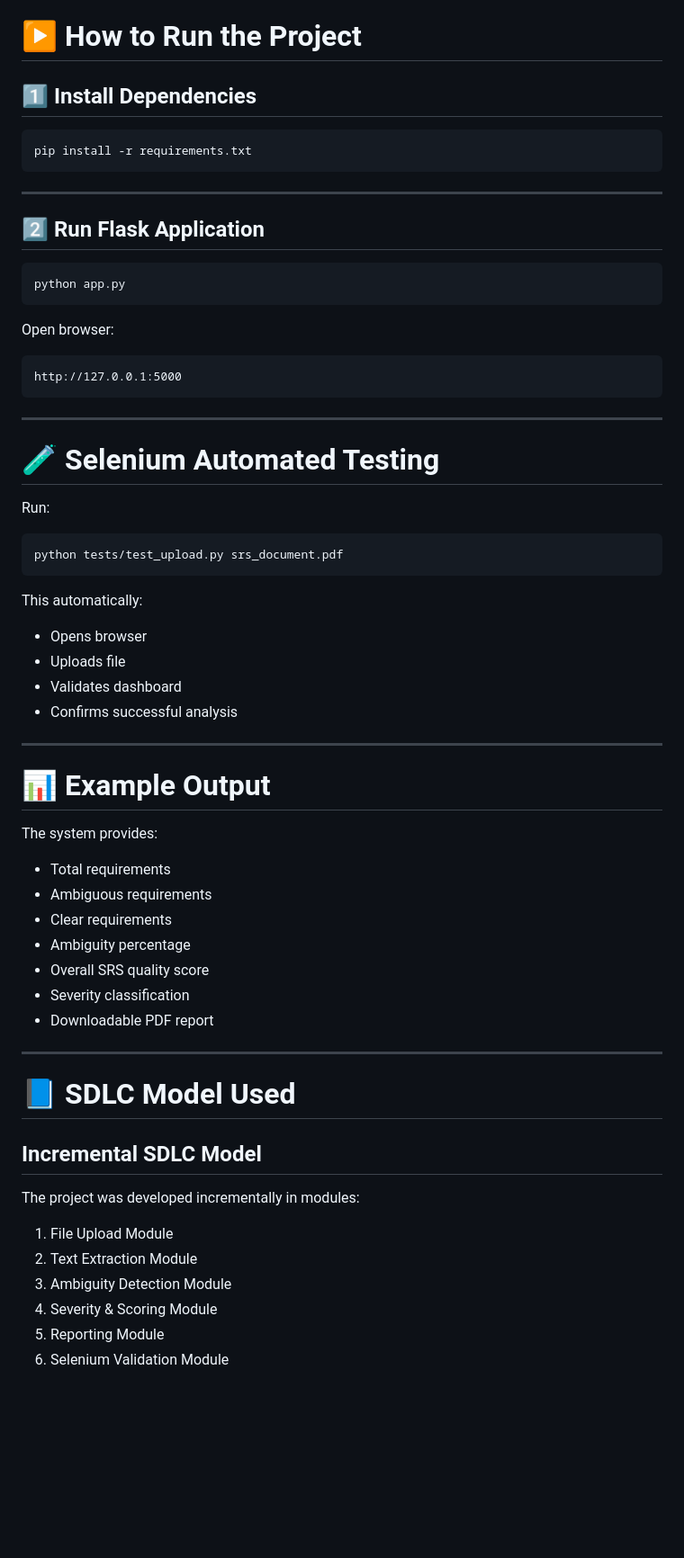
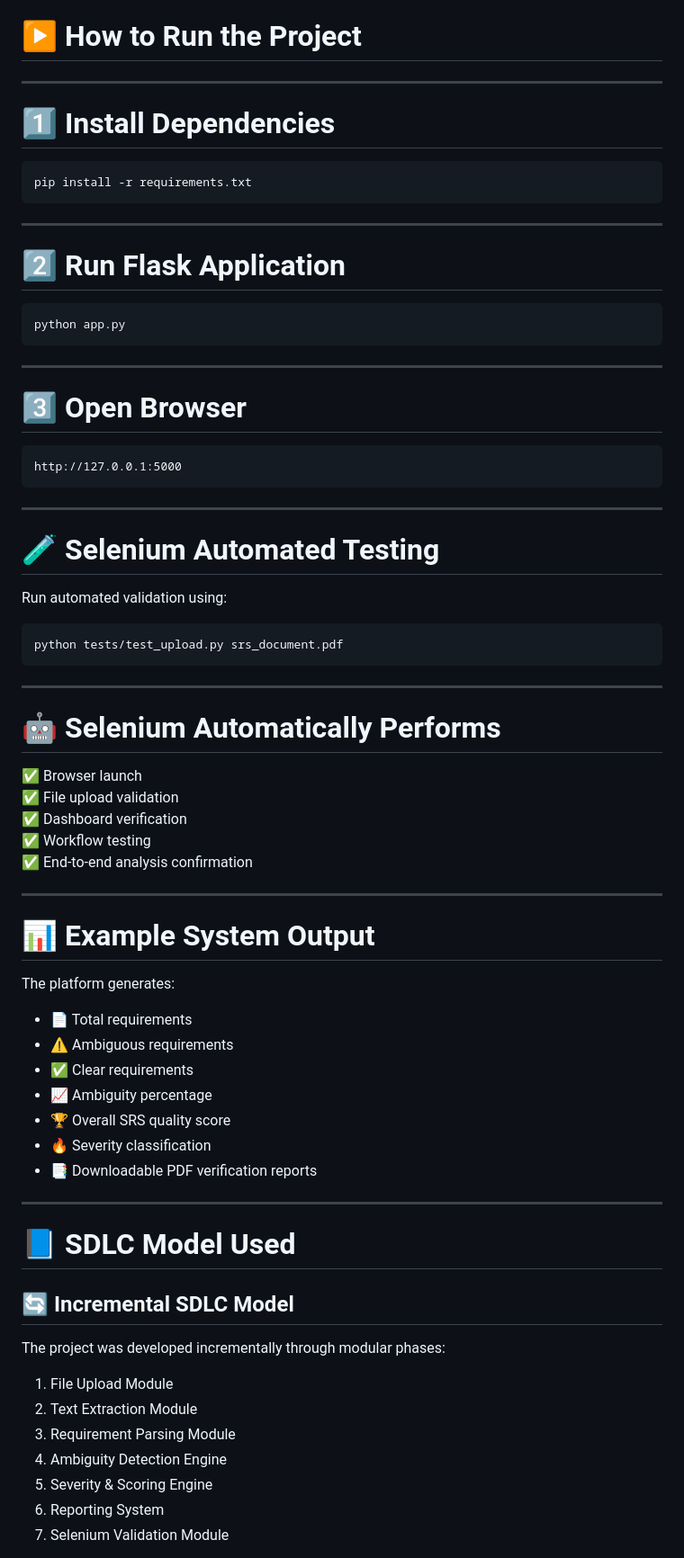
Before and after one commit to ADITHYANPR/requirement-ambiguity-detection-system, a Markdown page: README.md, the part around one of its changes. Shown at 90% size. Rendered like a GitHub page; blank space fills up the shorter version.

````diff
--- a/README.md
+++ b/README.md
@@ -131,7 +214,9 @@ requirement_ambiguity_system/
 
 # ▶️ How to Run the Project
 
-## 1️⃣ Install Dependencies
+---
+
+# 1️⃣ Install Dependencies
 
 ```bash
 pip install -r requirements.txt
@@ -139,13 +224,15 @@ pip install -r requirements.txt
 
 ---
 
-## 2️⃣ Run Flask Application
+# 2️⃣ Run Flask Application
 
 ```bash
 python app.py
 ```
 
-Open browser:
+---
+
+# 3️⃣ Open Browser
 
 ```text
 http://127.0.0.1:5000
@@ -155,44 +242,49 @@ http://127.0.0.1:5000
 
 # 🧪 Selenium Automated Testing
 
-Run:
+Run automated validation using:
 
 ```bash
 python tests/test_upload.py srs_document.pdf
 ```
 
-This automatically:
-- Opens browser
-- Uploads file
-- Validates dashboard
-- Confirms successful analysis
+---
+
+# 🤖 Selenium Automatically Performs
+
+✅ Browser launch
+✅ File upload validation
+✅ Dashboard verification
+✅ Workflow testing
+✅ End-to-end analysis confirmation
 
 ---
 
-# 📊 Example Output
+# 📊 Example System Output
 
-The system provides:
+The platform generates:
 
-- Total requirements
-- Ambiguous requirements
-- Clear requirements
-- Ambiguity percentage
-- Overall SRS quality score
-- Severity classification
-- Downloadable PDF report
+- 📄 Total requirements
+- ⚠️ Ambiguous requirements
+- ✅ Clear requirements
+- 📈 Ambiguity percentage
+- 🏆 Overall SRS quality score
+- 🔥 Severity classification
+- 📑 Downloadable PDF verification reports
 
 ---
 
 # 📘 SDLC Model Used
 
-## Incremental SDLC Model
+## 🔄 Incremental SDLC Model
 
-The project was developed incrementally in modules:
+The project was developed incrementally through modular phases:
 
 1. File Upload Module
 2. Text Extraction Module
-3. Ambiguity Detection Module
-4. Severity & Scoring Module
-5. Reporting Module
-6. Selenium Validation Module
+3. Requirement Parsing Module
+4. Ambiguity Detection Engine
+5. Severity & Scoring Engine
+6. Reporting System
+7. Selenium Validation Module
 
````
Also changed, not shown: other parts of README.md (+264 -77 lines).
